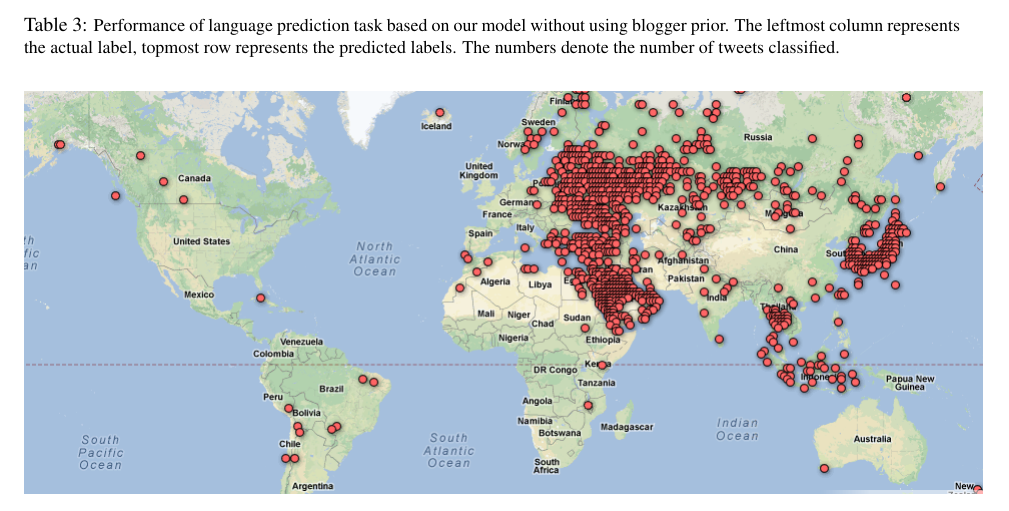
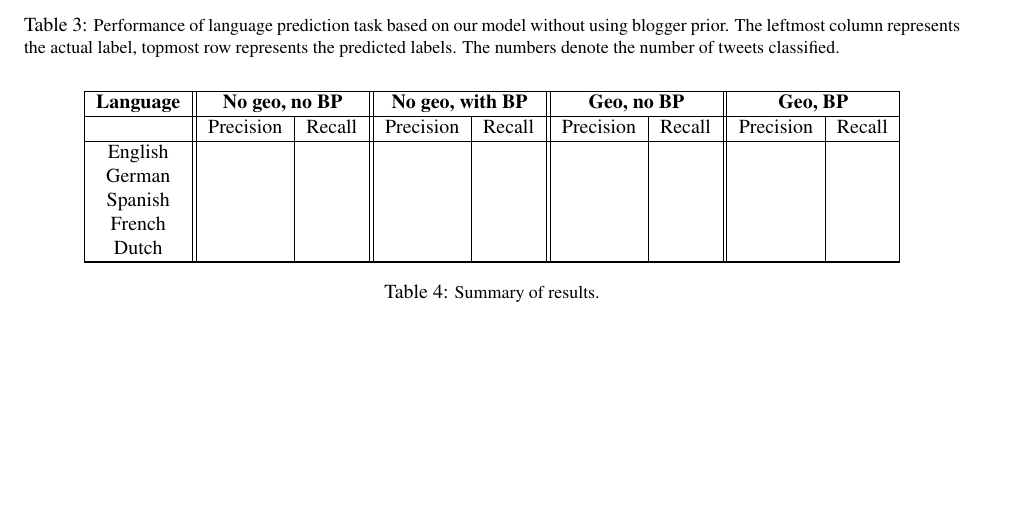
Before and after one commit to mitsiddharth/gmm_report, a LaTeX paper (final_report.tex): part of page 6 of 7, cut so that both start at the same text, the shorter picture padded with empty space. Compiled offline with pdfLaTeX.

Commit message:
Added result summary table outline

```diff
--- a/final_report.tex
+++ b/final_report.tex
@@ -152,6 +152,29 @@ French     &         28       &       8          &        7         &       3
 \end{center}
 \end{table*}
 
+\begin{table*}
+\begin{center}
+\small
+\begin{tabular}{|c||c|c||c|c||c|c||c|c|}
+\hline
+\textbf{Language} & \multicolumn{2}{|c||}{\textbf {No geo, no BP}} & \multicolumn{2}{|c||}{\textbf{No geo, with BP}} & \multicolumn{2}{|c||}{\textbf{Geo, no BP}} & \multicolumn{2}{|c|}{\textbf{Geo, BP}} \\
+\hline
+ & Precision & Recall & Precision & Recall & Precision & Recall & Precision & Recall \\
+\hline
+English & & & & & & & & \\
+German & & & & & & & & \\
+Spanish & & & & & & & & \\
+French & & & & & & & & \\
+Dutch & & & & & & & & \\
+\hline
+
+\hline
+\end{tabular}
+\caption{\footnotesize Summary of results.}
+\end{center}
+\end{table*}
+
+
 It can be seen from Table 3 that, the model identifies the correct language with more than 92\% accuracy overall. However, this can still be improved by using the blogger prior.
 
 Another factor that affected the accuracy was the number of n-grams to be considered while generating the language model. TextCat uses these n-grams to detect the languages. We found that the top 500 n-grams were giving best results. This can be attributed to the fact that, as the number of n-grams considered increases, there are more chances of errors as well, since the models were generated based on a heuristic. Figure 2 shows the accuracy as the number of n-grams increases. We can see clearly that the highest accuracy is achieved for the case when we consider the top 500 n-grams.
```
Also changed, not shown: final_report.pdf, 2 other files.
